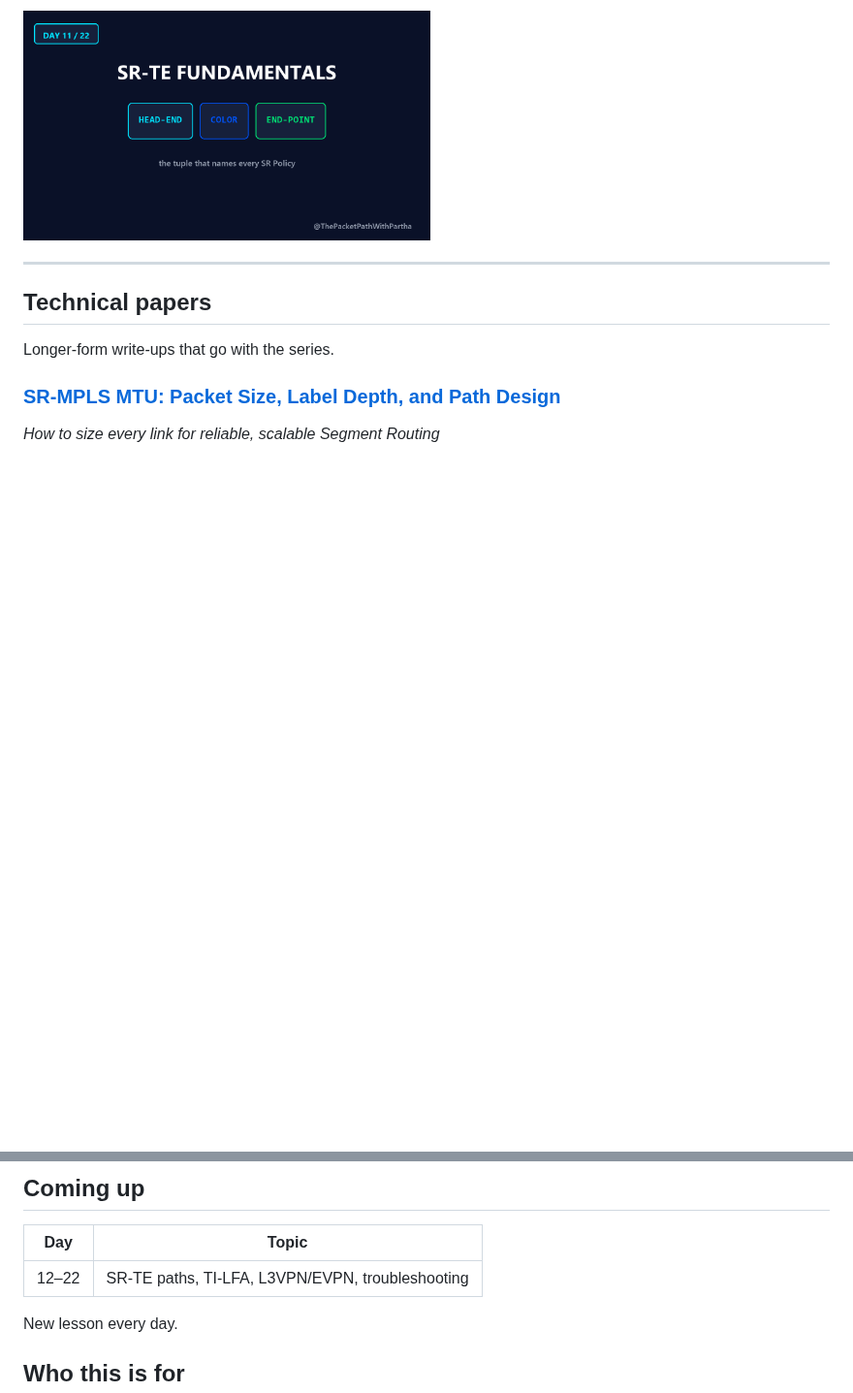
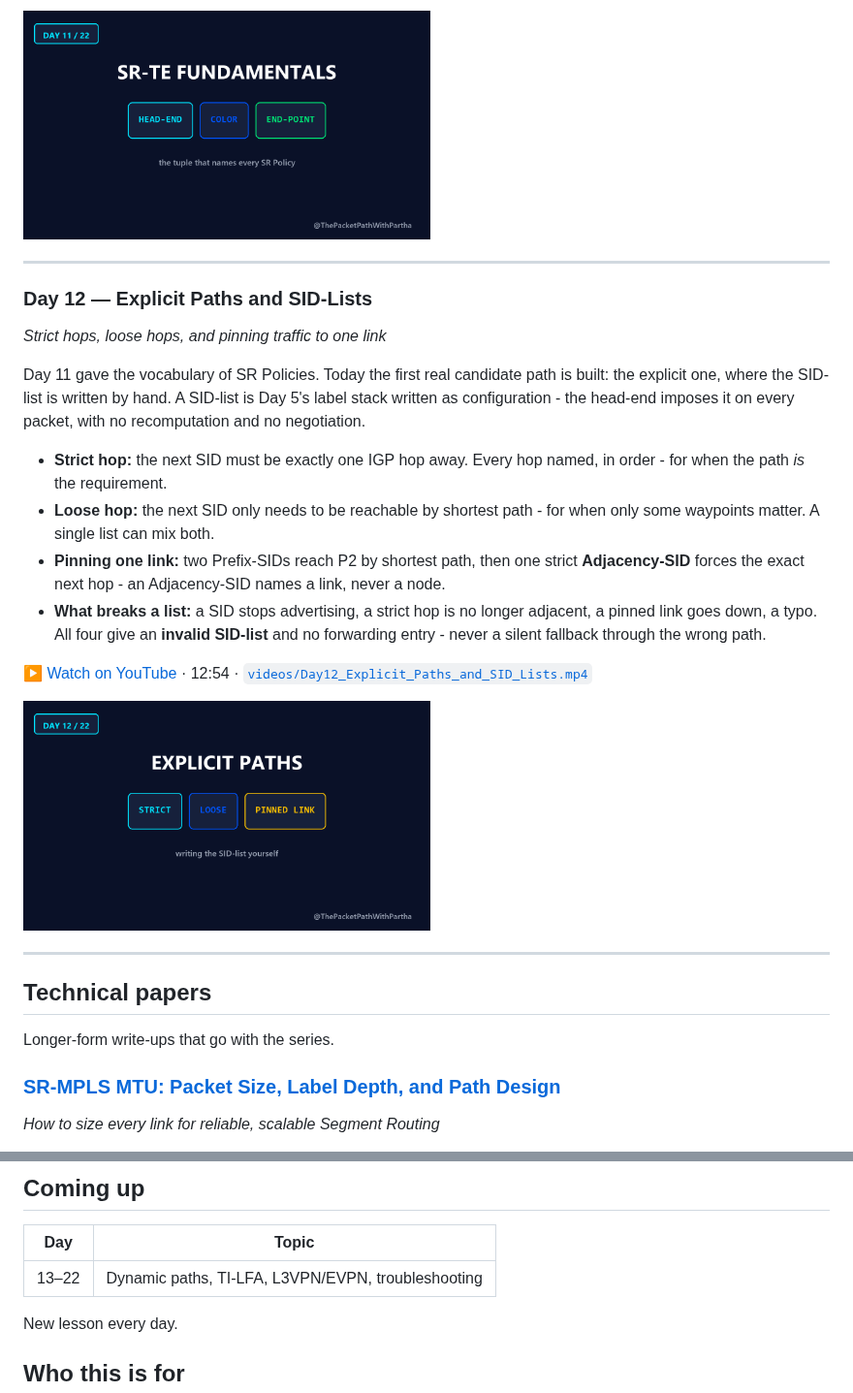
Before and after one commit to EnamAhmed6339/sr-mpls-learning-journey, a Markdown page: README.md, 2 parts joined by grey strips. Shown at 97% size. Drawn GitHub-style; pictures changed too: thumbnails/Day12.png (added); blank space fills up the shorter version.

Commit message:
Add Day 12 — Explicit Paths and SID-Lists
Co-Authored-By: Claude Sonnet 5.5 <noreply@anthropic.com>

```diff
--- a/README.md
+++ b/README.md
@@ -311,6 +311,32 @@ have chosen, and the question is what that costs.
 
 ---
 
+### Day 12 — Explicit Paths and SID-Lists
+*Strict hops, loose hops, and pinning traffic to one link*
+
+Day 11 gave the vocabulary of SR Policies. Today the first real candidate path is
+built: the explicit one, where the SID-list is written by hand. A SID-list is
+Day 5's label stack written as configuration - the head-end imposes it on every
+packet, with no recomputation and no negotiation.
+
+- **Strict hop:** the next SID must be exactly one IGP hop away. Every hop named,
+  in order - for when the path *is* the requirement.
+- **Loose hop:** the next SID only needs to be reachable by shortest path - for
+  when only some waypoints matter. A single list can mix both.
+- **Pinning one link:** two Prefix-SIDs reach P2 by shortest path, then one strict
+  **Adjacency-SID** forces the exact next hop - an Adjacency-SID names a link,
+  never a node.
+- **What breaks a list:** a SID stops advertising, a strict hop is no longer
+  adjacent, a pinned link goes down, a typo. All four give an **invalid SID-list**
+  and no forwarding entry - never a silent fallback through the wrong path.
+
+▶ [Watch on YouTube](https://youtu.be/1Tvoq5PzYkw) · 12:54 ·
+[`videos/Day12_Explicit_Paths_and_SID_Lists.mp4`](videos/Day12_Explicit_Paths_and_SID_Lists.mp4)
+
+<img src="thumbnails/Day12.png" width="420" alt="Day 12 — Explicit Paths and SID-Lists">
+
+---
+
 ## Technical papers
 
 Longer-form write-ups that go with the series.
@@ -356,7 +382,7 @@ and a traceroute-verified packet walk through the transport and VPN labels.
 
 | Day | Topic |
 |---|---|
-| 12–22 | SR-TE paths, TI-LFA, L3VPN/EVPN, troubleshooting |
+| 13–22 | Dynamic paths, TI-LFA, L3VPN/EVPN, troubleshooting |
 
 New lesson every day.
 
```
Also changed, not shown: 1 other file.
